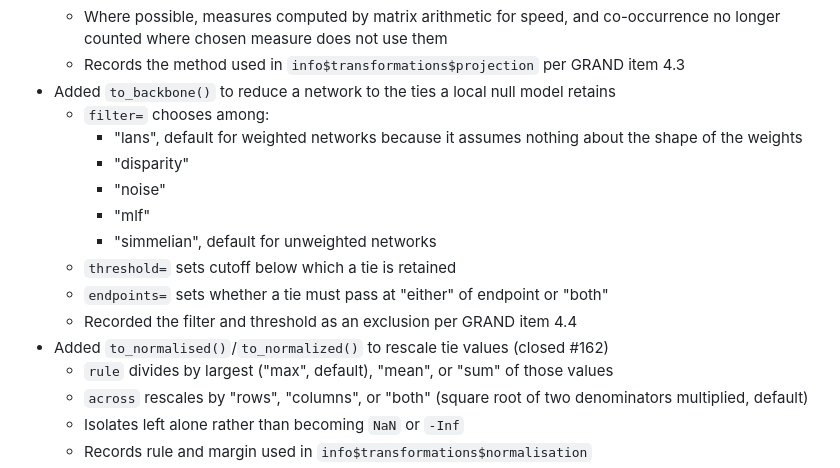
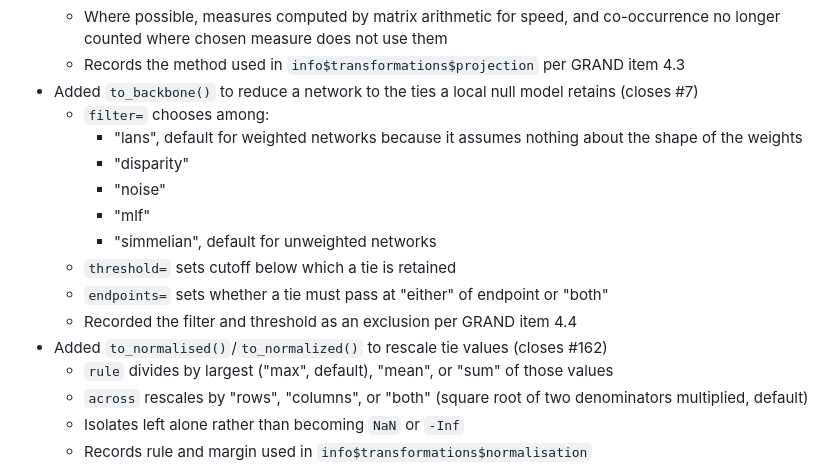
Before and after one commit to stocnet/manynet, a Markdown page: NEWS.md, the part around the change. Drawn GitHub-style.

Commit message:
Added issue references

```diff
--- a/NEWS.md
+++ b/NEWS.md
@@ -137,7 +137,7 @@
   - Where possible, measures computed by matrix arithmetic for speed,
     and co-occurrence no longer counted where chosen measure does not use them
   - Records the method used in `info$transformations$projection` per GRAND item 4.3
-- Added `to_backbone()` to reduce a network to the ties a local null model retains
+- Added `to_backbone()` to reduce a network to the ties a local null model retains (closes #7)
   - `filter=` chooses among:
     - "lans", default for weighted networks because it assumes nothing about the shape of the weights
     - "disparity"
@@ -147,7 +147,7 @@
   - `threshold=` sets cutoff below which a tie is retained
   - `endpoints=` sets whether a tie must pass at "either" of endpoint or "both"
   - Recorded the filter and threshold as an exclusion per GRAND item 4.4
-- Added `to_normalised()`/`to_normalized()` to rescale tie values (closed #162)
+- Added `to_normalised()`/`to_normalized()` to rescale tie values (closes #162)
   - `rule` divides by largest ("max", default), "mean", or "sum" of those values
   - `across` rescales by "rows", "columns", or "both" (square root of two denominators multiplied, default)
   - Isolates left alone rather than becoming `NaN` or `-Inf`
```
